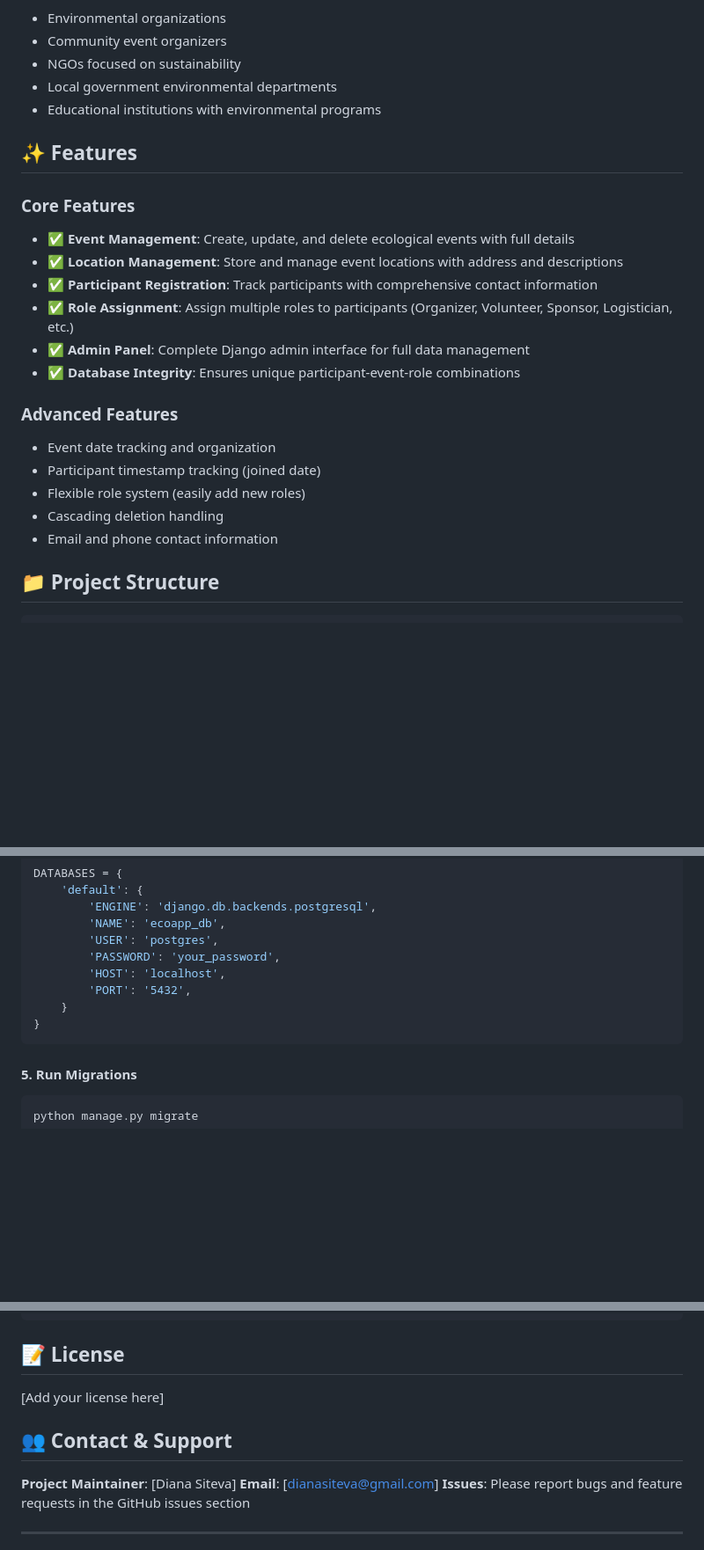
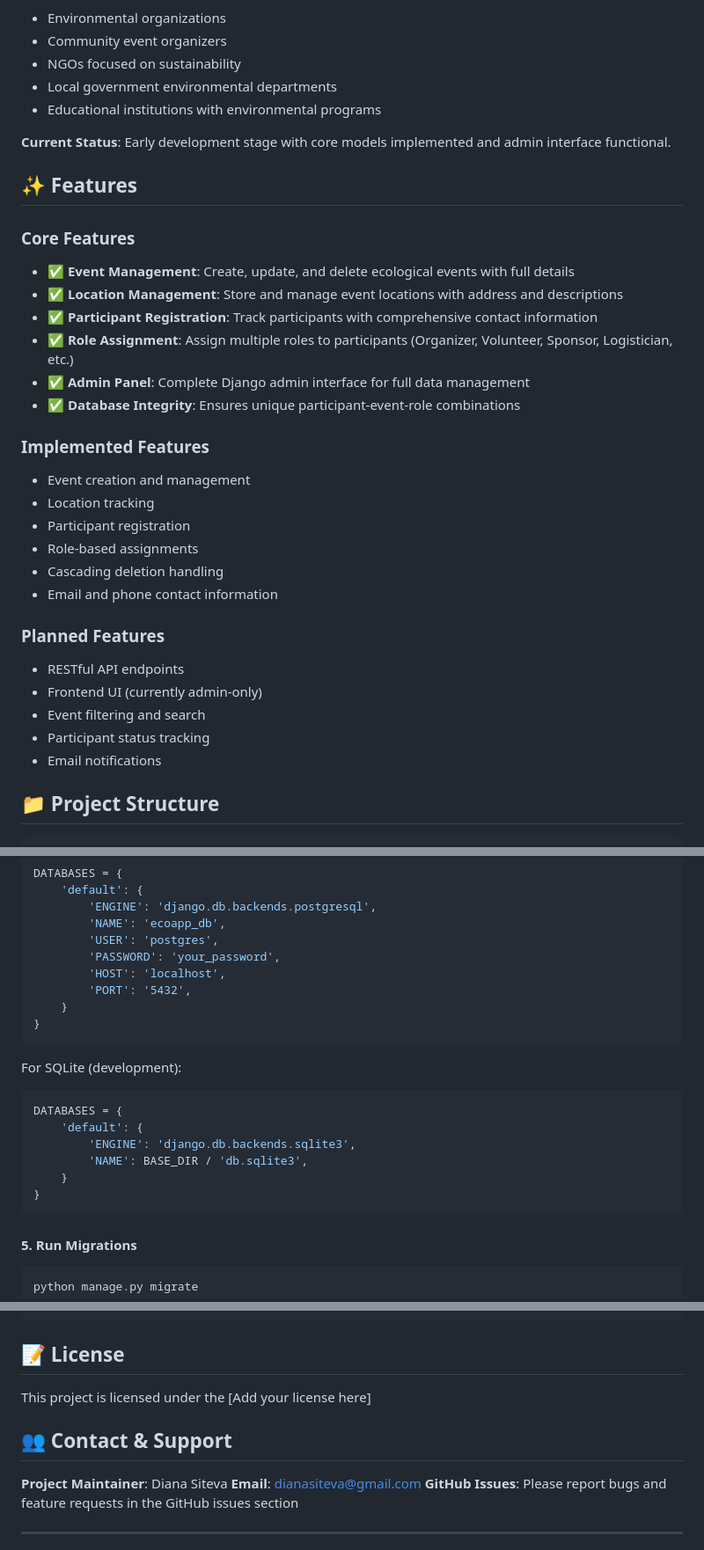
Before and after one commit to dianasiteva/EcoApp, a Markdown page: README.md, 3 parts joined by grey strips. Shown at 88% size. Drawn GitHub-style; blank space fills up the shorter version.

````diff
--- a/README.md
+++ b/README.md
@@ -33,6 +33,8 @@ EcoApp is a comprehensive event management system designed specifically for ecol
 - Local government environmental departments
 - Educational institutions with environmental programs
 
+**Current Status**: Early development stage with core models implemented and admin interface functional.
+
 ## ✨ Features
 
 ### Core Features
@@ -43,12 +45,20 @@ EcoApp is a comprehensive event management system designed specifically for ecol
 - ✅ **Admin Panel**: Complete Django admin interface for full data management
 - ✅ **Database Integrity**: Ensures unique participant-event-role combinations
 
-### Advanced Features
-- Event date tracking and organization
-- Participant timestamp tracking (joined date)
-- Flexible role system (easily add new roles)
+### Implemented Features
+- Event creation and management
+- Location tracking
+- Participant registration
+- Role-based assignments
 - Cascading deletion handling
 - Email and phone contact information
+
+### Planned Features
+- RESTful API endpoints
+- Frontend UI (currently admin-only)
+- Event filtering and search
+- Participant status tracking
+- Email notifications
 
 ## 📁 Project Structure
 
@@ -267,6 +277,16 @@ DATABASES = {
 }
 ```
 
+For SQLite (development):
+```python
+DATABASES = {
+    'default': {
+        'ENGINE': 'django.db.backends.sqlite3',
+        'NAME': BASE_DIR / 'db.sqlite3',
+    }
+}
+```
+
 #### 5. Run Migrations
 ```bash
 python manage.py migrate
@@ -545,13 +565,13 @@ brew install postgresql
 
 ## 📝 License
 
-[Add your license here]
+This project is licensed under the [Add your license here]
 
 ## 👥 Contact & Support
 
-**Project Maintainer**: [Diana Siteva]
-**Email**: [dianasiteva@gmail.com]
-**Issues**: Please report bugs and feature requests in the GitHub issues section
+**Project Maintainer**: Diana Siteva
+**Email**: dianasiteva@gmail.com
+**GitHub Issues**: Please report bugs and feature requests in the GitHub issues section
 
 ---
 
````
Also changed, not shown: other parts of README.md (+4 -3 lines).
